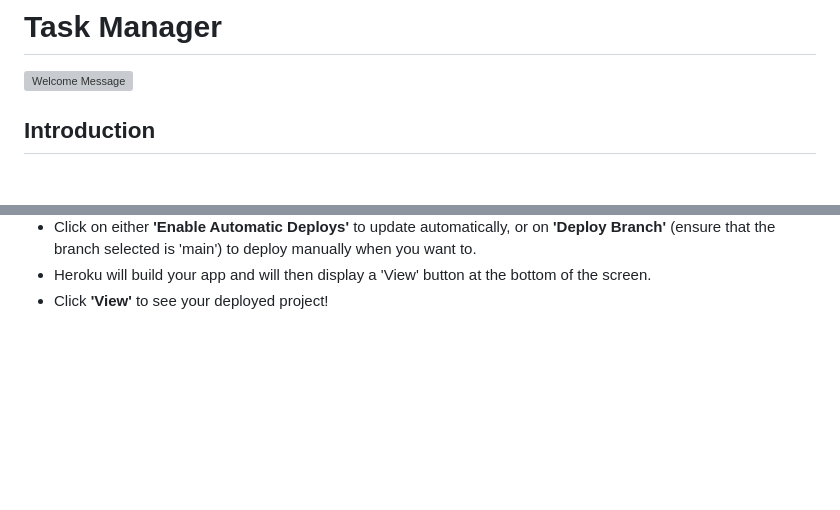
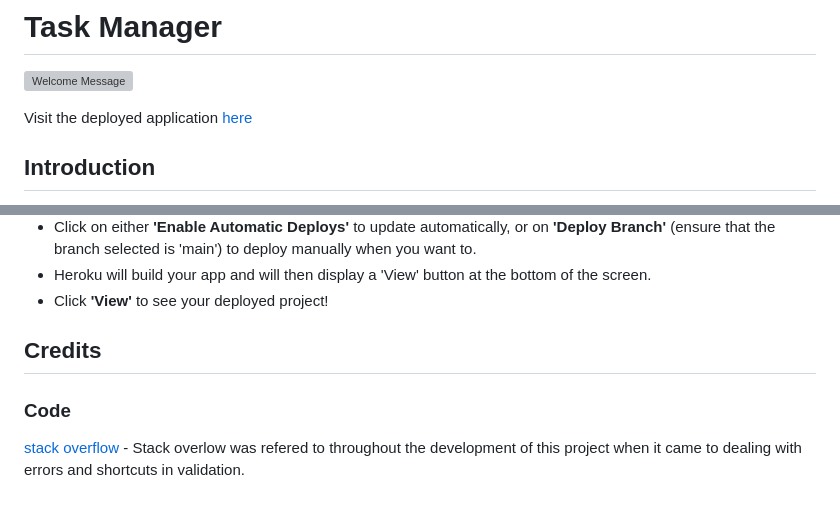
Before and after one commit to Ilyas355/Task-Manager, a Markdown page: README.md, 2 parts joined by grey strips. Drawn GitHub-style; blank space fills up the shorter version; grey boxes are pictures that could not be loaded.

Commit message:
feature: add project link

```diff
--- a/README.md
+++ b/README.md
@@ -1,5 +1,7 @@
 # Task Manager
 ![Welcome Message](docs/read_me_images/WelcomeMessage.png)
+
+Visit the deployed application [here](https://taskmanagerpp3-8955eacf9ce5.herokuapp.com/)
 
 ## Introduction
 This project was created to help myself and others increase in productivity by being able to manage and add daily tasks.
@@ -387,3 +389,9 @@ The steps to deploy to Heroku are as follows:
 - Click on either **'Enable Automatic Deploys'** to update automatically, or on **'Deploy Branch'** (ensure that the branch selected is 'main') to deploy manually when you want to.
 - Heroku will build your app and will then display a 'View' button at the bottom of the screen.
 - Click **'View'** to see your deployed project!
+
+## Credits
+
+### Code
+
+[stack overflow](https://stackoverflow.com/questions/61594765/how-to-use-str-isalpha) - Stack overlow was refered to throughout the development of this project when it came to dealing with errors and shortcuts in validation.
```
